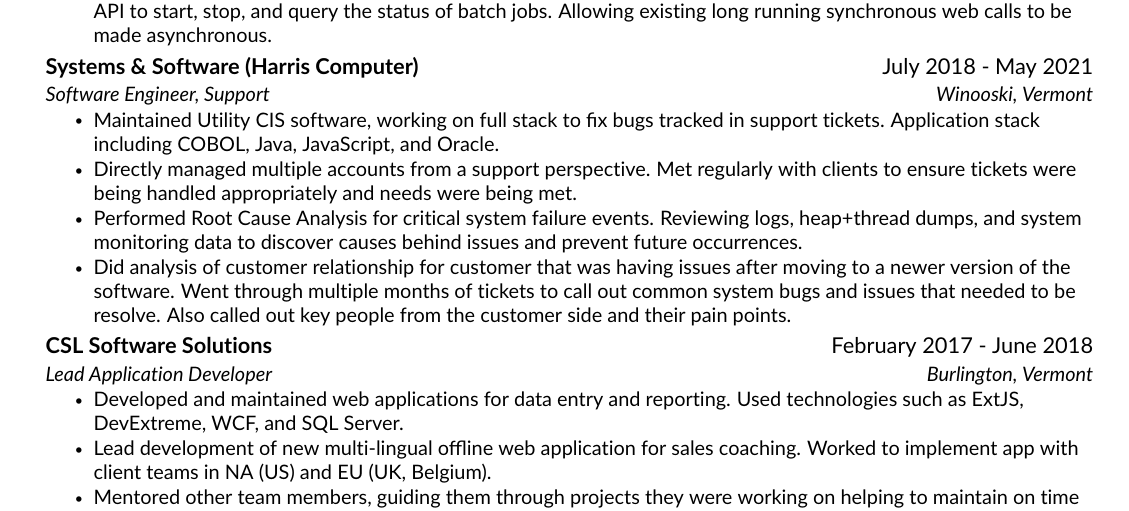
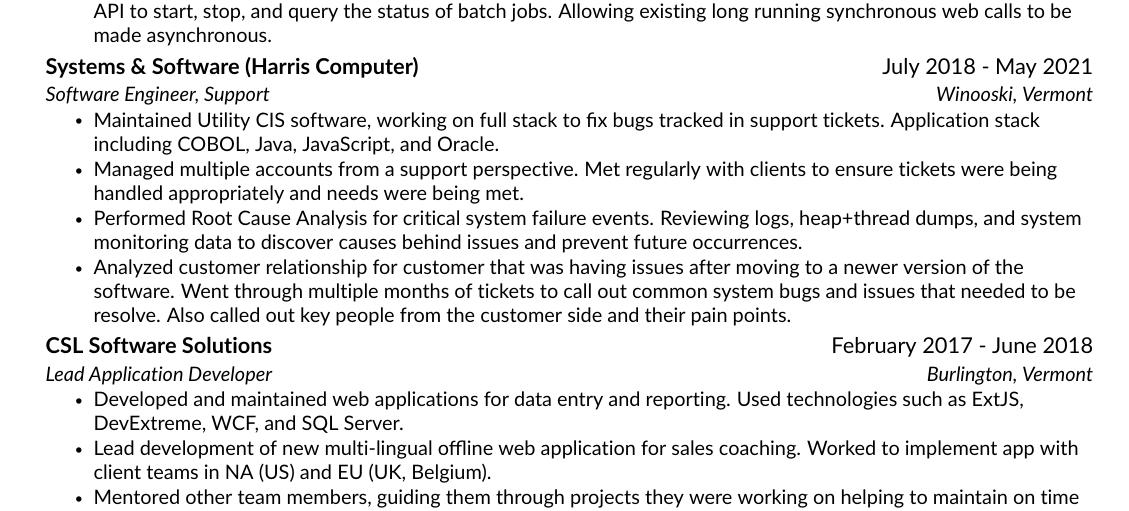
Before and after one commit to beanthemoonman/resume, a LaTeX CV (current/resume.tex, which reads current/src/experience.tex): part of the page, cut so that both start at the same text. Compiled offline with pdfLaTeX.

Commit message:
Stronger action verbs

```diff
--- a/current/src/experience.tex
+++ b/current/src/experience.tex
@@ -22,9 +22,9 @@
     {Software Engineer, Support}{Winooski, Vermont}
     \resumeItemListStart
         \resumeItem{Maintained Utility CIS software, working on full stack to fix bugs tracked in support tickets. Application stack including COBOL, Java, JavaScript, and Oracle.}
-        \resumeItem{Directly managed multiple accounts from a support perspective. Met regularly with clients to ensure tickets were being handled appropriately and needs were being met.}
+        \resumeItem{Managed multiple accounts from a support perspective. Met regularly with clients to ensure tickets were being handled appropriately and needs were being met.}
         \resumeItem{Performed Root Cause Analysis for critical system failure events. Reviewing logs, heap+thread dumps, and system monitoring data to discover causes behind issues and prevent future occurrences.}
-        \resumeItem{Did analysis of customer relationship for customer that was having issues after moving to a newer version of the software. Went through multiple months of tickets to call out common system bugs and issues that needed to be resolve. Also called out key people from the customer side and their pain points.}
+        \resumeItem{Analyzed customer relationship for customer that was having issues after moving to a newer version of the software. Went through multiple months of tickets to call out common system bugs and issues that needed to be resolve. Also called out key people from the customer side and their pain points.}
     \resumeItemListEnd
 
     \resumeSubheading
```
